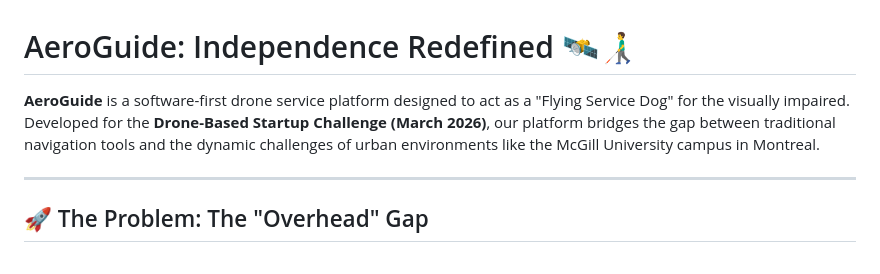
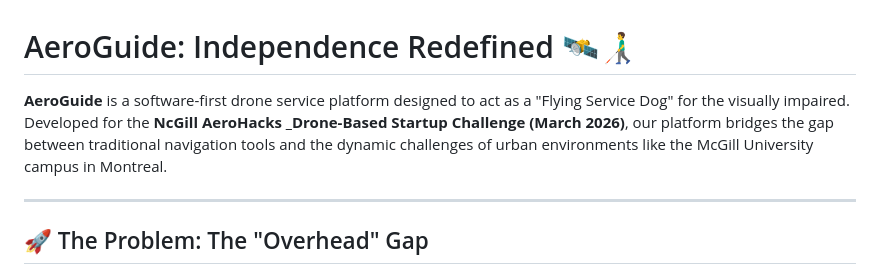
Before and after one commit to Amandaily-xx/AirAid-Drone-Platform, a Markdown page: README.md, the part around the change. Rendered like a GitHub page.

```diff
--- a/README.md
+++ b/README.md
@@ -1,6 +1,6 @@
 # AeroGuide: Independence Redefined 🛰️👨‍🦯
 
-**AeroGuide** is a software-first drone service platform designed to act as a "Flying Service Dog" for the visually impaired. Developed for the **Drone-Based Startup Challenge (March 2026)**, our platform bridges the gap between traditional navigation tools and the dynamic challenges of urban environments like the McGill University campus in Montreal.
+**AeroGuide** is a software-first drone service platform designed to act as a "Flying Service Dog" for the visually impaired. Developed for the **NcGill AeroHacks _Drone-Based Startup Challenge (March 2026)**, our platform bridges the gap between traditional navigation tools and the dynamic challenges of urban environments like the McGill University campus in Montreal.
 
 ---
 
```
